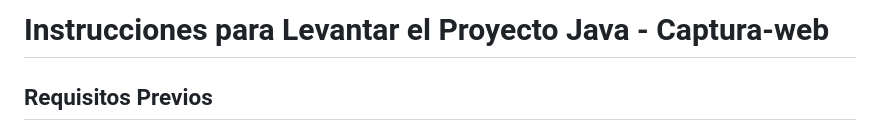
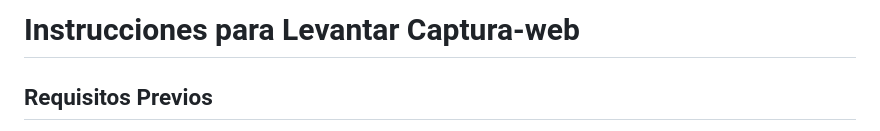
Before and after one commit to jokoframework/captura-formserver-community, a Markdown page: captura.md, the part around the change. Drawn GitHub-style.

```diff
--- a/captura.md
+++ b/captura.md
@@ -1,4 +1,4 @@
-# Instrucciones para Levantar el Proyecto Java - Captura-web
+# Instrucciones para Levantar Captura-web
 
 ## Requisitos Previos
 
```
